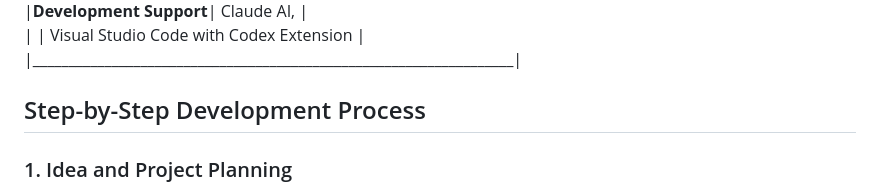
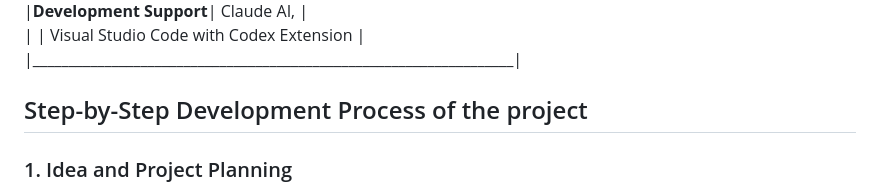
Before and after one commit to irfan-pathan-09/student-grade-tracker, a Markdown page: README.md, the part around the change. Drawn GitHub-style.

```diff
--- a/README.md
+++ b/README.md
@@ -18,7 +18,7 @@ ___________________________________________________________________
 |**Development Support**|	Claude AI,                              |
 |                       | Visual Studio Code with Codex Extension   |
 |___________________________________________________________________|
-## Step-by-Step Development Process
+## Step-by-Step Development Process of the project
 
 ### 1. Idea and Project Planning
 The first step of the project development process was selecting suitable CRUD-based projects for college submission. Two practical web application ideas were chosen:
```
